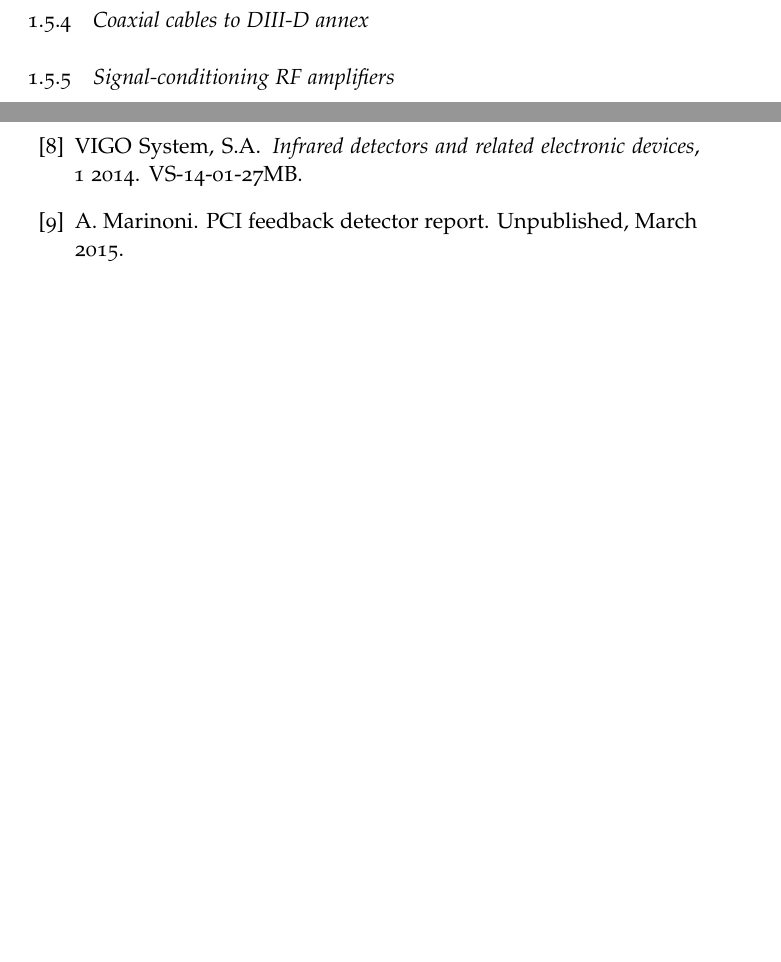
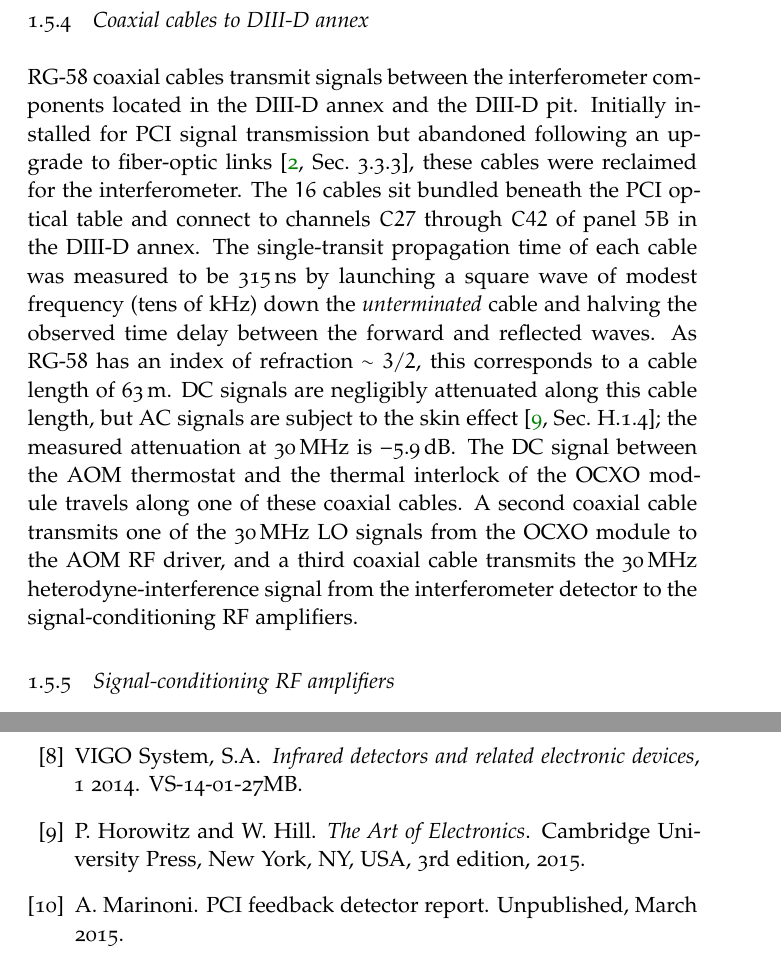
Before and after one commit to emd/thesis, a LaTeX thesis (thesis.tex, which reads Chapters/Implementation/Implementation.tex): two parts of pages 19 and 37 of 38, joined at a grey line, cut so that both start at the same text, the shorter picture padded with empty space. Compiled offline with pdfLaTeX; a missing font is replaced by an installed copy or a similar font.

Commit message:
Discussion of coaxial cables

```diff
--- a/Chapters/Implementation/Implementation.tex
+++ b/Chapters/Implementation/Implementation.tex
@@ -1454,6 +1454,39 @@ Fig.~\ref{fig:Implementation:detector}.
 
 \subsection{Coaxial cables to \diiid\space annex}
 \label{sec:Implementation:Hardware:coax}
+RG-$58$ coaxial cables transmit signals
+between the interferometer components
+located in the \diiid\space annex and the \diiid\space pit.
+Initially installed for PCI signal transmission but
+abandoned following an upgrade to fiber-optic links
+\cite[Sec.~3.3.3]{dorris_phd},
+these cables were reclaimed for the interferometer.
+The $16$ cables sit bundled beneath the PCI optical table and
+connect to channels $C27$ through $C42$
+of panel $5B$ in the \diiid\space annex.
+The single-transit propagation time of each cable
+was measured to be $\SI{315}{\nano\second}$
+by launching a square wave of modest frequency
+(tens of $\SI{}{\kilo\hertz}$)
+down the \emph{unterminated} cable and
+halving the observed time delay between the forward and reflected waves.
+As RG-$58$ has an index of refraction $\sim 3 / 2$,
+this corresponds to a cable length of $\SI{63}{\meter}$.
+DC signals are negligibly attenuated along this cable length, but
+AC signals are subject to the skin effect
+\cite[Sec.~H.1.4]{horowitz_and_hill};
+the measured attenuation at $\SI{30}{\mega\hertz}$ is $\SI{-5.9}{\decibel}$.
+The DC signal between the AOM thermostat and
+the thermal interlock of the OCXO module
+travels along one of these coaxial cables.
+A second coaxial cable transmits
+one of the $\SI{30}{\mega\hertz}$ LO signals
+from the OCXO module
+to the AOM RF driver, and
+a third coaxial cable transmits
+the $\SI{30}{\mega\hertz}$ heterodyne-interference signal
+from the interferometer detector
+to the signal-conditioning RF amplifiers.
 
 
 \subsection{Signal-conditioning RF amplifiers}
```
Also changed, not shown: references.bib (+11 -0 lines).
